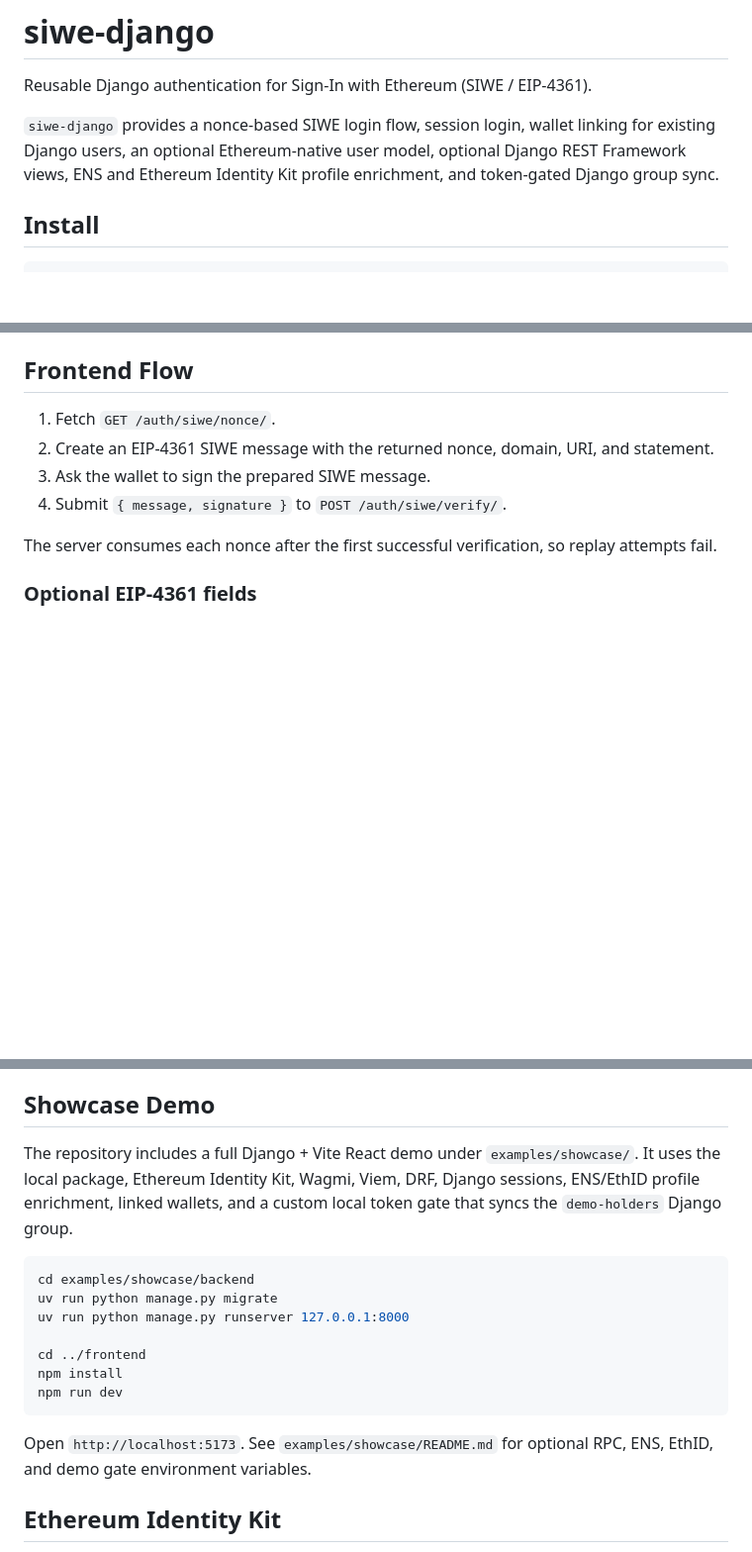
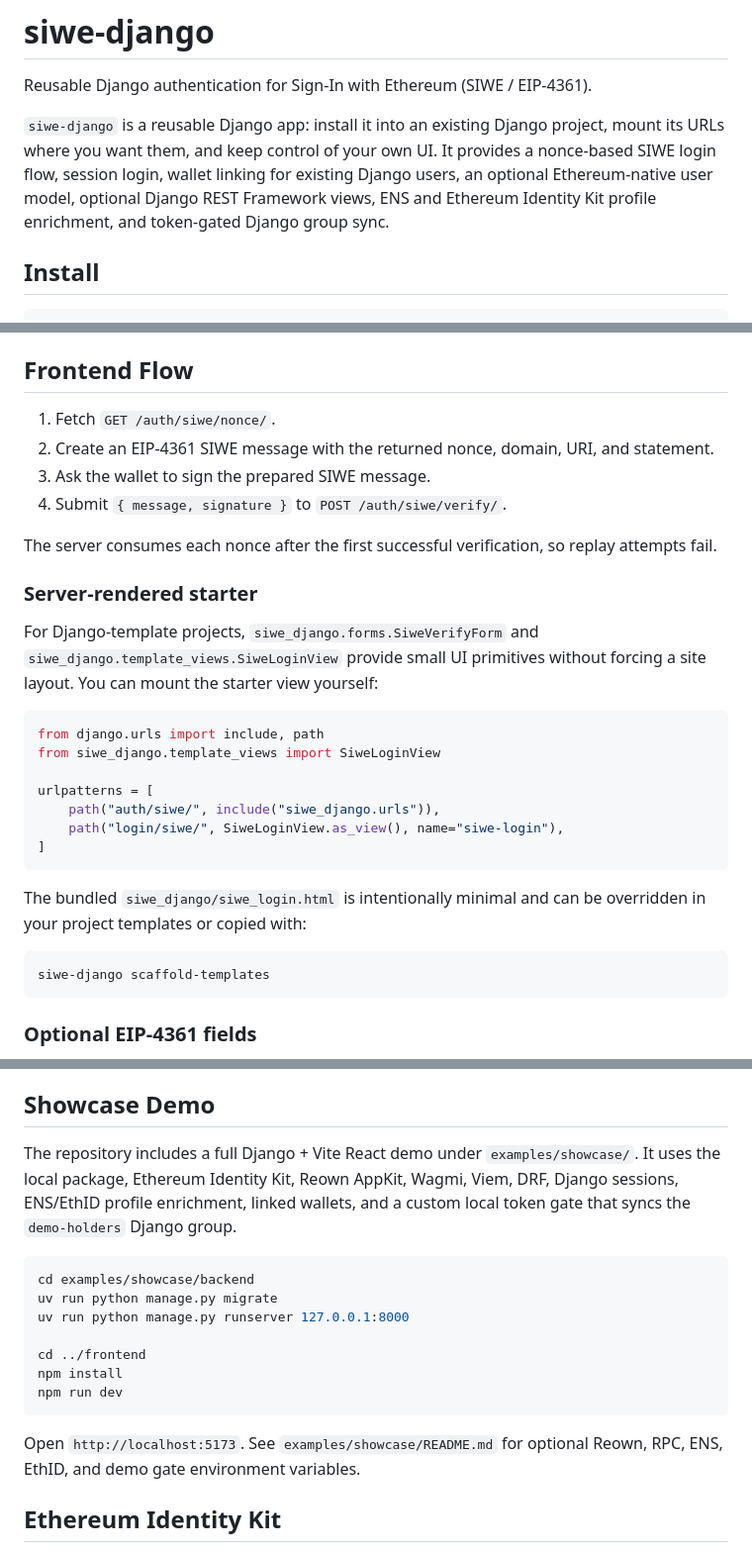
Before and after one commit to Quantumlyy/siwe-django, a Markdown page: README.md, 3 parts joined by grey strips. Shown at 99% size. GitHub-like rendering; blank space fills up the shorter version.

Commit message:
docs: position siwe as reusable app

````diff
--- a/README.md
+++ b/README.md
@@ -2,10 +2,12 @@
 
 Reusable Django authentication for Sign-In with Ethereum (SIWE / EIP-4361).
 
-`siwe-django` provides a nonce-based SIWE login flow, session login, wallet
-linking for existing Django users, an optional Ethereum-native user model,
-optional Django REST Framework views, ENS and Ethereum Identity Kit profile
-enrichment, and token-gated Django group sync.
+`siwe-django` is a reusable Django app: install it into an existing Django
+project, mount its URLs where you want them, and keep control of your own UI.
+It provides a nonce-based SIWE login flow, session login, wallet linking for
+existing Django users, an optional Ethereum-native user model, optional Django
+REST Framework views, ENS and Ethereum Identity Kit profile enrichment, and
+token-gated Django group sync.
 
 ## Install
 
@@ -116,6 +123,29 @@ python manage.py migrate
 
 The server consumes each nonce after the first successful verification, so replay
 attempts fail.
+
+### Server-rendered starter
+
+For Django-template projects, `siwe_django.forms.SiweVerifyForm` and
+`siwe_django.template_views.SiweLoginView` provide small UI primitives without
+forcing a site layout. You can mount the starter view yourself:
+
+```python
+from django.urls import include, path
+from siwe_django.template_views import SiweLoginView
+
+urlpatterns = [
+    path("auth/siwe/", include("siwe_django.urls")),
+    path("login/siwe/", SiweLoginView.as_view(), name="siwe-login"),
+]
+```
+
+The bundled `siwe_django/siwe_login.html` is intentionally minimal and can be
+overridden in your project templates or copied with:
+
+```bash
+siwe-django scaffold-templates
+```
 
 ### Optional EIP-4361 fields
 
@@ -161,9 +191,10 @@ Without it the contract check fails and the request is rejected.
 ## Showcase Demo
 
 The repository includes a full Django + Vite React demo under
-`examples/showcase/`. It uses the local package, Ethereum Identity Kit, Wagmi,
-Viem, DRF, Django sessions, ENS/EthID profile enrichment, linked wallets, and a
-custom local token gate that syncs the `demo-holders` Django group.
+`examples/showcase/`. It uses the local package, Ethereum Identity Kit, Reown
+AppKit, Wagmi, Viem, DRF, Django sessions, ENS/EthID profile enrichment, linked
+wallets, and a custom local token gate that syncs the `demo-holders` Django
+group.
 
 ```bash
 cd examples/showcase/backend
@@ -176,7 +207,7 @@ npm run dev
 ```
 
 Open `http://localhost:5173`. See `examples/showcase/README.md` for optional
-RPC, ENS, EthID, and demo gate environment variables.
+Reown, RPC, ENS, EthID, and demo gate environment variables.
 
 ## Ethereum Identity Kit
 
````
Also changed, not shown: other parts of README.md (+7 -2 lines).
